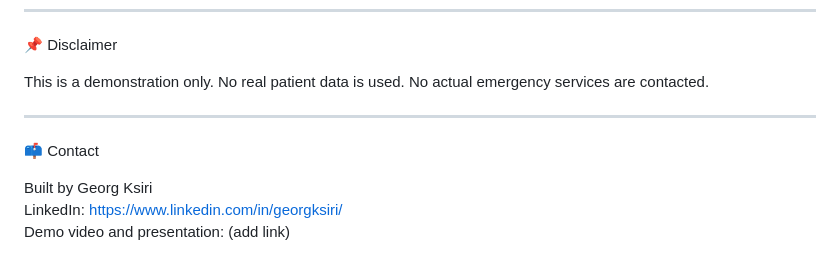
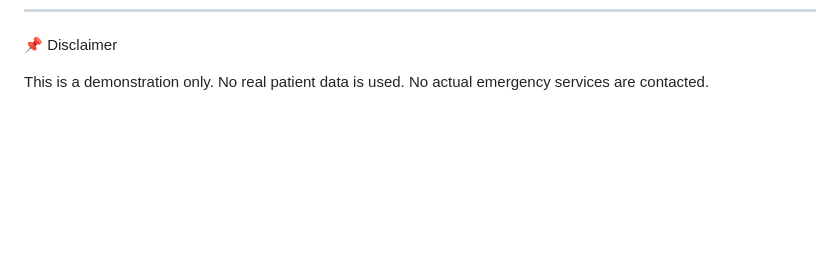
Before and after one commit to gksiri/lyaVoiceCare, a Markdown page: README.md, the part around the change. GitHub-like rendering; blank space fills up the shorter version.

```diff
--- a/README.md
+++ b/README.md
@@ -86,11 +86,3 @@ This project was built for the Vapi Challenge with one goal:
 📌 Disclaimer
 
 This is a demonstration only. No real patient data is used. No actual emergency services are contacted.
-
----
-
-📫 Contact
-
-Built by Georg Ksiri
-LinkedIn: https://www.linkedin.com/in/georgksiri/
-Demo video and presentation: (add link)
```
